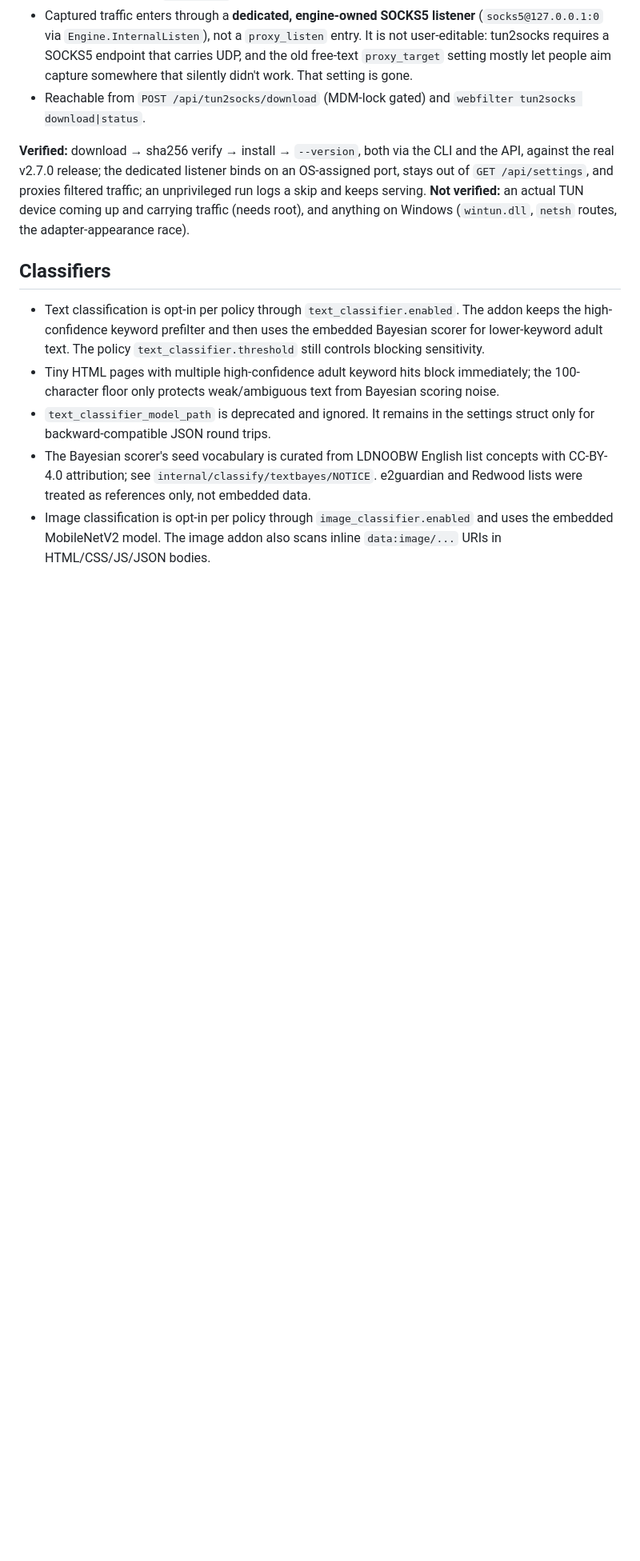
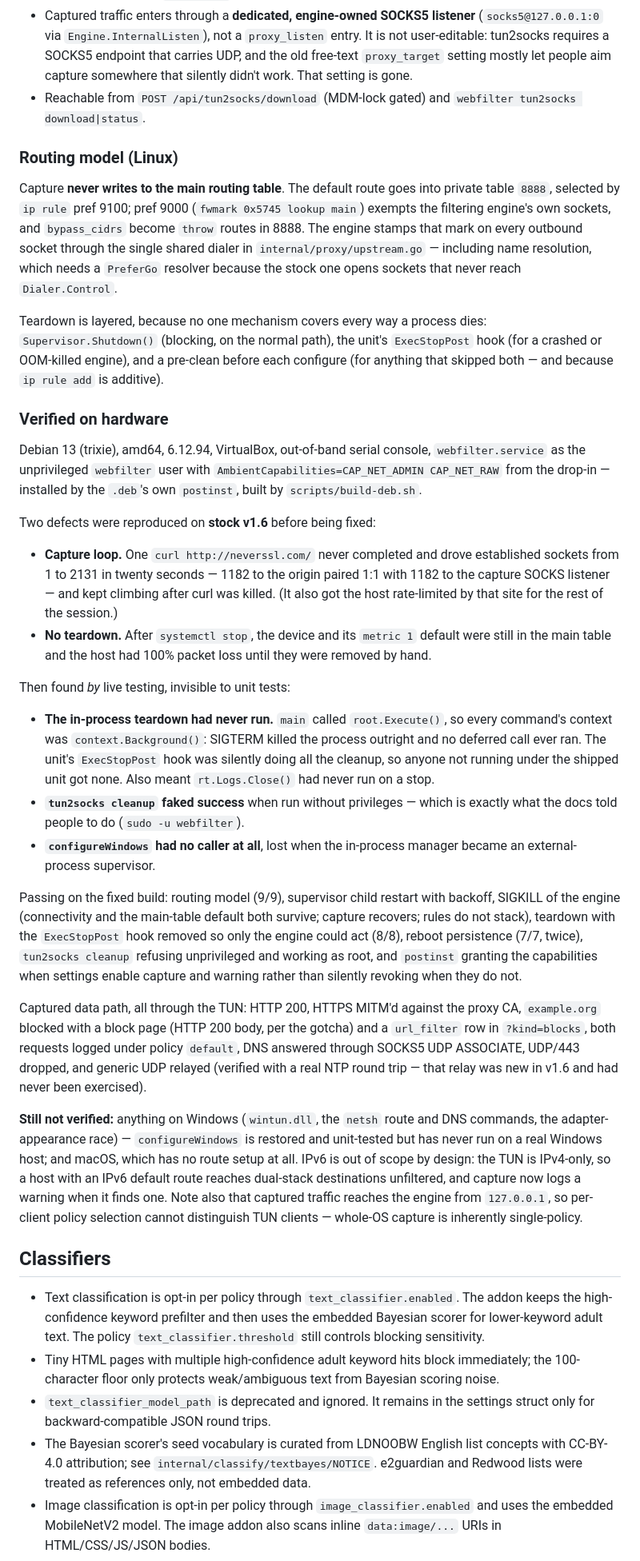
Before and after one commit to Yjlion/gowebfilter, a Markdown page: HANDOFF.md, the part around the change. Shown at 80% size. Drawn GitHub-style; blank space fills up the shorter version.

Commit message:
docs: record what TUN capture was verified against, and what still is not
HANDOFF.md's tun2socks section said an actual TUN device carrying traffic was
unverified. It now is, on a Debian 13 VM, and the section says exactly what was
reproduced (both stock-v1.6 defects, with numbers), what live testing found
that no unit test could, and what remains untested - Windows and macOS route
setup, plus the two design limits worth stating out loud: capture is IPv4-only,
and captured traffic reaches the engine from 127.0.0.1 so per-client policy
selection cannot distinguish TUN clients.

Co-Authored-By: Claude Opus 5 <noreply@anthropic.com>

```diff
--- a/HANDOFF.md
+++ b/HANDOFF.md
@@ -225,12 +225,77 @@ external process it can start, watch, and restart is what made it shippable.
 - Reachable from `POST /api/tun2socks/download` (MDM-lock gated) and
   `webfilter tun2socks download|status`.
 
-**Verified:** download → sha256 verify → install → `--version`, both via the
-CLI and the API, against the real v2.7.0 release; the dedicated listener binds
-on an OS-assigned port, stays out of `GET /api/settings`, and proxies filtered
-traffic; an unprivileged run logs a skip and keeps serving. **Not verified:**
-an actual TUN device coming up and carrying traffic (needs root), and anything
-on Windows (`wintun.dll`, `netsh` routes, the adapter-appearance race).
+### Routing model (Linux)
+
+Capture **never writes to the main routing table**. The default route goes into
+private table `8888`, selected by `ip rule` pref 9100; pref 9000
+(`fwmark 0x5745 lookup main`) exempts the filtering engine's own sockets, and
+`bypass_cidrs` become `throw` routes in 8888. The engine stamps that mark on
+every outbound socket through the single shared dialer in
+`internal/proxy/upstream.go` — including name resolution, which needs a
+`PreferGo` resolver because the stock one opens sockets that never reach
+`Dialer.Control`.
+
+Teardown is layered, because no one mechanism covers every way a process dies:
+`Supervisor.Shutdown()` (blocking, on the normal path), the unit's
+`ExecStopPost` hook (for a crashed or OOM-killed engine), and a pre-clean
+before each configure (for anything that skipped both — and because
+`ip rule add` is additive).
+
+### Verified on hardware
+
+Debian 13 (trixie), amd64, 6.12.94, VirtualBox, out-of-band serial console,
+`webfilter.service` as the unprivileged `webfilter` user with
+`AmbientCapabilities=CAP_NET_ADMIN CAP_NET_RAW` from the drop-in — installed by
+the `.deb`'s own `postinst`, built by `scripts/build-deb.sh`.
+
+Two defects were reproduced on **stock v1.6** before being fixed:
+
+- **Capture loop.** One `curl http://neverssl.com/` never completed and drove
+  established sockets from 1 to 2131 in twenty seconds — 1182 to the origin
+  paired 1:1 with 1182 to the capture SOCKS listener — and kept climbing after
+  curl was killed. (It also got the host rate-limited by that site for the rest
+  of the session.)
+- **No teardown.** After `systemctl stop`, the device and its `metric 1`
+  default were still in the main table and the host had 100% packet loss until
+  they were removed by hand.
+
+Then found *by* live testing, invisible to unit tests:
+
+- **The in-process teardown had never run.** `main` called `root.Execute()`, so
+  every command's context was `context.Background()`: SIGTERM killed the
+  process outright and no deferred call ever ran. The unit's `ExecStopPost`
+  hook was silently doing all the cleanup, so anyone not running under the
+  shipped unit got none. Also meant `rt.Logs.Close()` had never run on a stop.
+- **`tun2socks cleanup` faked success** when run without privileges — which is
+  exactly what the docs told people to do (`sudo -u webfilter`).
+- **`configureWindows` had no caller at all**, lost when the in-process manager
+  became an external-process supervisor.
+
+Passing on the fixed build: routing model (9/9), supervisor child restart with
+backoff, SIGKILL of the engine (connectivity and the main-table default both
+survive; capture recovers; rules do not stack), teardown with the
+`ExecStopPost` hook removed so only the engine could act (8/8), reboot
+persistence (7/7, twice), `tun2socks cleanup` refusing unprivileged and working
+as root, and `postinst` granting the capabilities when settings enable capture
+and warning rather than silently revoking when they do not.
+
+Captured data path, all through the TUN: HTTP 200, HTTPS MITM'd against the
+proxy CA, `example.org` blocked with a block page (HTTP 200 body, per the
+gotcha) and a `url_filter` row in `?kind=blocks`, both requests logged under
+policy `default`, DNS answered through SOCKS5 UDP ASSOCIATE, UDP/443 dropped,
+and generic UDP relayed (verified with a real NTP round trip — that relay was
+new in v1.6 and had never been exercised).
+
+**Still not verified:** anything on Windows (`wintun.dll`, the `netsh` route
+and DNS commands, the adapter-appearance race) — `configureWindows` is
+restored and unit-tested but has never run on a real Windows host; and macOS,
+which has no route setup at all. IPv6 is out of scope by design: the TUN is
+IPv4-only, so a host with an IPv6 default route reaches dual-stack destinations
+unfiltered, and capture now logs a warning when it finds one. Note also that
+captured traffic reaches the engine from `127.0.0.1`, so per-client policy
+selection cannot distinguish TUN clients — whole-OS capture is inherently
+single-policy.
 
 ## Classifiers
 
```
Also changed, not shown: TODO.md (+8 -1 lines).
